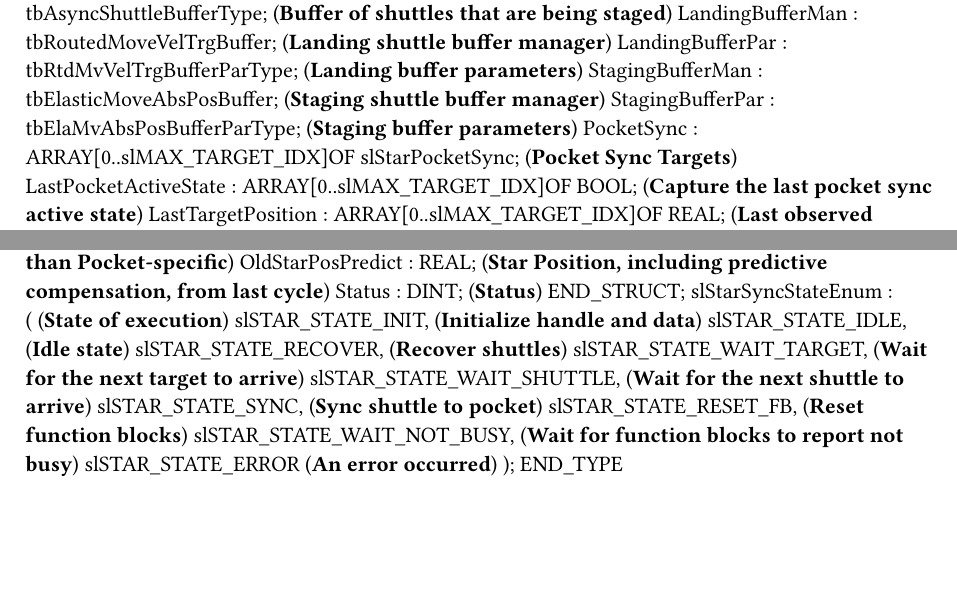
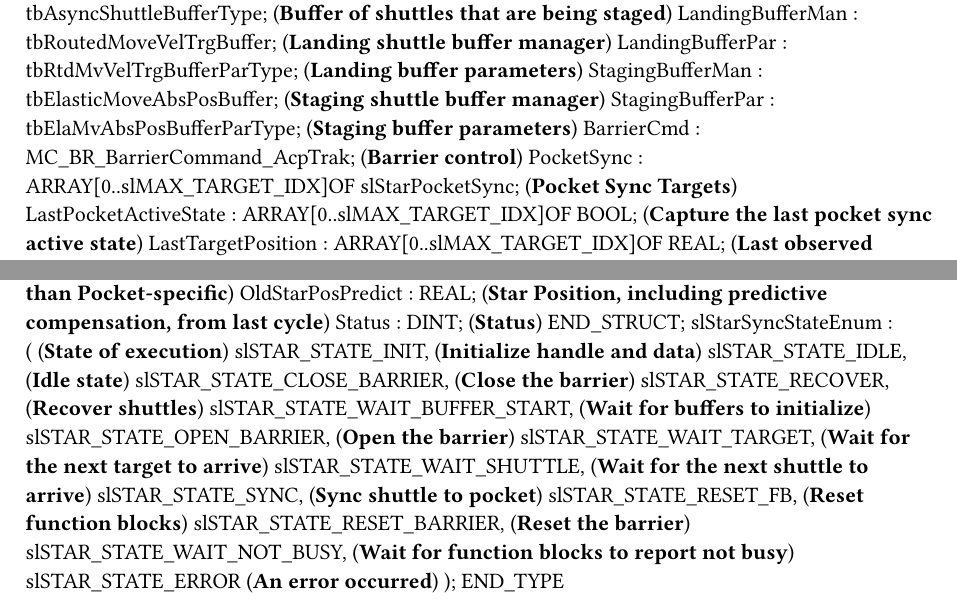
Before and after one commit to br-na-pm/AcpTrakStarwheel, a Typst document (Starlib/Types.typ): two parts of page 5 of 7, joined at a grey line, cut so that both start at the same text, the shorter picture padded with empty space. Compiled offline with Typst 0.15.

Commit message:
Added a barrier to protect the sector during recovery.

```diff
--- a/Starlib/Types.typ
+++ b/Starlib/Types.typ
@@ -348,6 +348,7 @@ TYPE
 		LandingBufferPar : tbRtdMvVelTrgBufferParType; (*Landing buffer parameters*)
 		StagingBufferMan : tbElasticMoveAbsPosBuffer; (*Staging shuttle buffer manager*)
 		StagingBufferPar : tbElaMvAbsPosBufferParType; (*Staging buffer parameters*)
+		BarrierCmd : MC_BR_BarrierCommand_AcpTrak; (*Barrier control*)
 		PocketSync : ARRAY[0..slMAX_TARGET_IDX]OF slStarPocketSync; (*Pocket Sync Targets*)
 		LastPocketActiveState : ARRAY[0..slMAX_TARGET_IDX]OF BOOL; (*Capture the last pocket sync active state*)
 		LastTargetPosition : ARRAY[0..slMAX_TARGET_IDX]OF REAL; (*Last observed target position for each target*)
@@ -377,11 +378,15 @@ TYPE
 		( (*State of execution*)
 		slSTAR_STATE_INIT, (*Initialize handle and data*)
 		slSTAR_STATE_IDLE, (*Idle state*)
+		slSTAR_STATE_CLOSE_BARRIER, (*Close the barrier*)
 		slSTAR_STATE_RECOVER, (*Recover shuttles*)
+		slSTAR_STATE_WAIT_BUFFER_START, (*Wait for buffers to initialize*)
+		slSTAR_STATE_OPEN_BARRIER, (*Open the barrier*)
 		slSTAR_STATE_WAIT_TARGET, (*Wait for the next target to arrive*)
 		slSTAR_STATE_WAIT_SHUTTLE, (*Wait for the next shuttle to arrive*)
 		slSTAR_STATE_SYNC, (*Sync shuttle to pocket*)
 		slSTAR_STATE_RESET_FB, (*Reset function blocks*)
+		slSTAR_STATE_RESET_BARRIER, (*Reset the barrier*)
 		slSTAR_STATE_WAIT_NOT_BUSY, (*Wait for function blocks to report not busy*)
 		slSTAR_STATE_ERROR (*An error occurred*)
 		);
```
Also changed, not shown: 1 other file.
